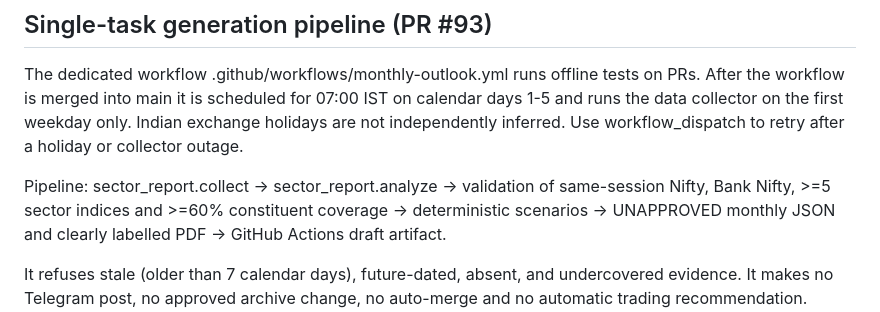
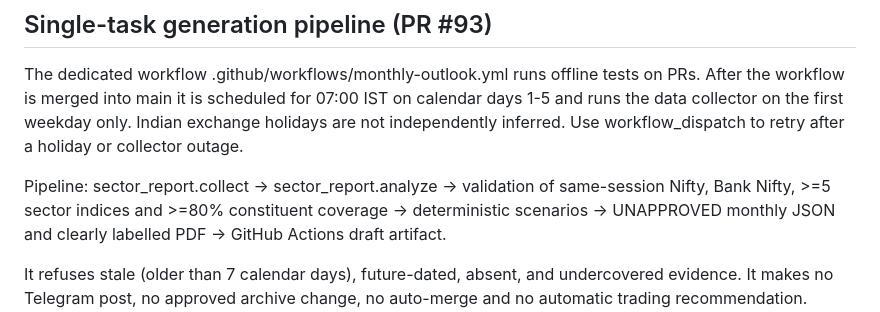
Before and after one commit to savan2004/AAA_GitHub_Auto_AI_Advisory.py, a Markdown page: docs/MSK_MONTHLY_OUTLOOK_RUNBOOK.md, the part around the change. Rendered like a GitHub page.

Commit message:
docs(msk): align monthly coverage acceptance with stricter validation

```diff
--- a/docs/MSK_MONTHLY_OUTLOOK_RUNBOOK.md
+++ b/docs/MSK_MONTHLY_OUTLOOK_RUNBOOK.md
@@ -42,7 +42,7 @@ and runs the data collector on the first weekday only. Indian exchange holidays
 independently inferred. Use workflow_dispatch to retry after a holiday or collector outage.
 
 Pipeline: sector_report.collect -> sector_report.analyze -> validation of same-session Nifty,
-Bank Nifty, >=5 sector indices and >=60% constituent coverage -> deterministic scenarios ->
+Bank Nifty, >=5 sector indices and >=80% constituent coverage -> deterministic scenarios ->
 UNAPPROVED monthly JSON and clearly labelled PDF -> GitHub Actions draft artifact.
 
 It refuses stale (older than 7 calendar days), future-dated, absent, and undercovered
```
